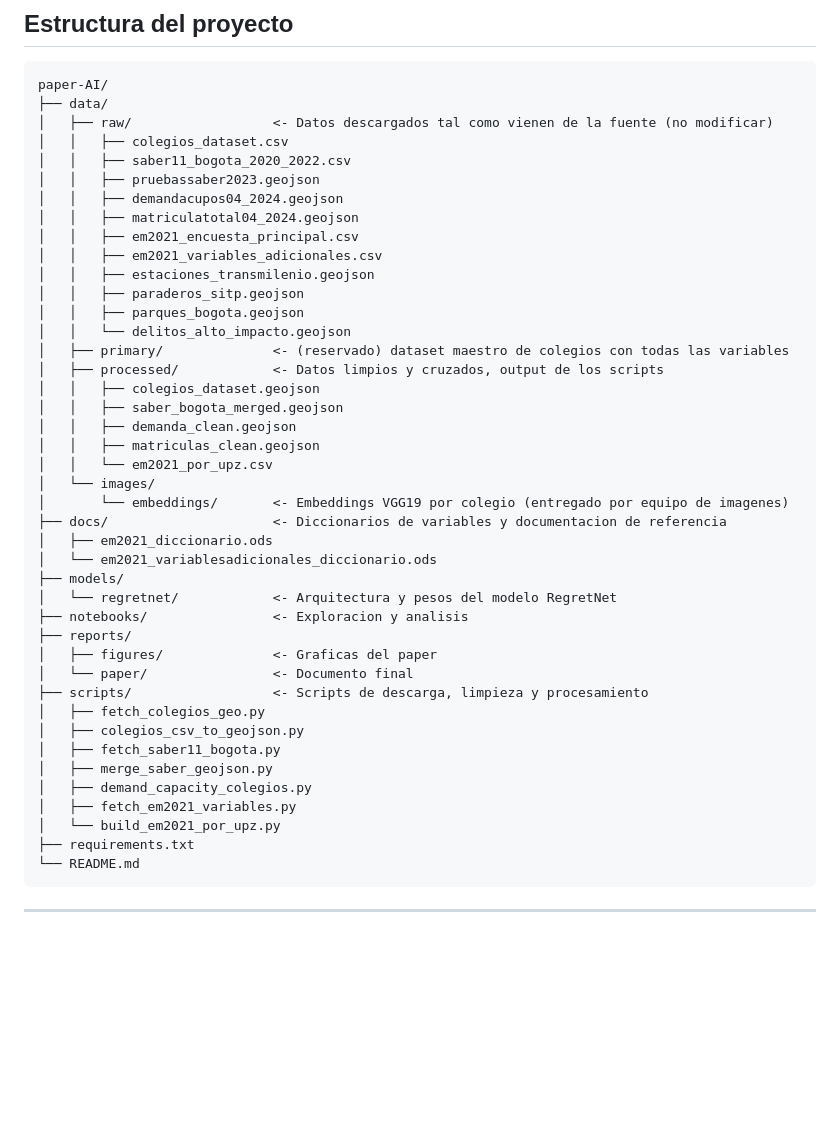
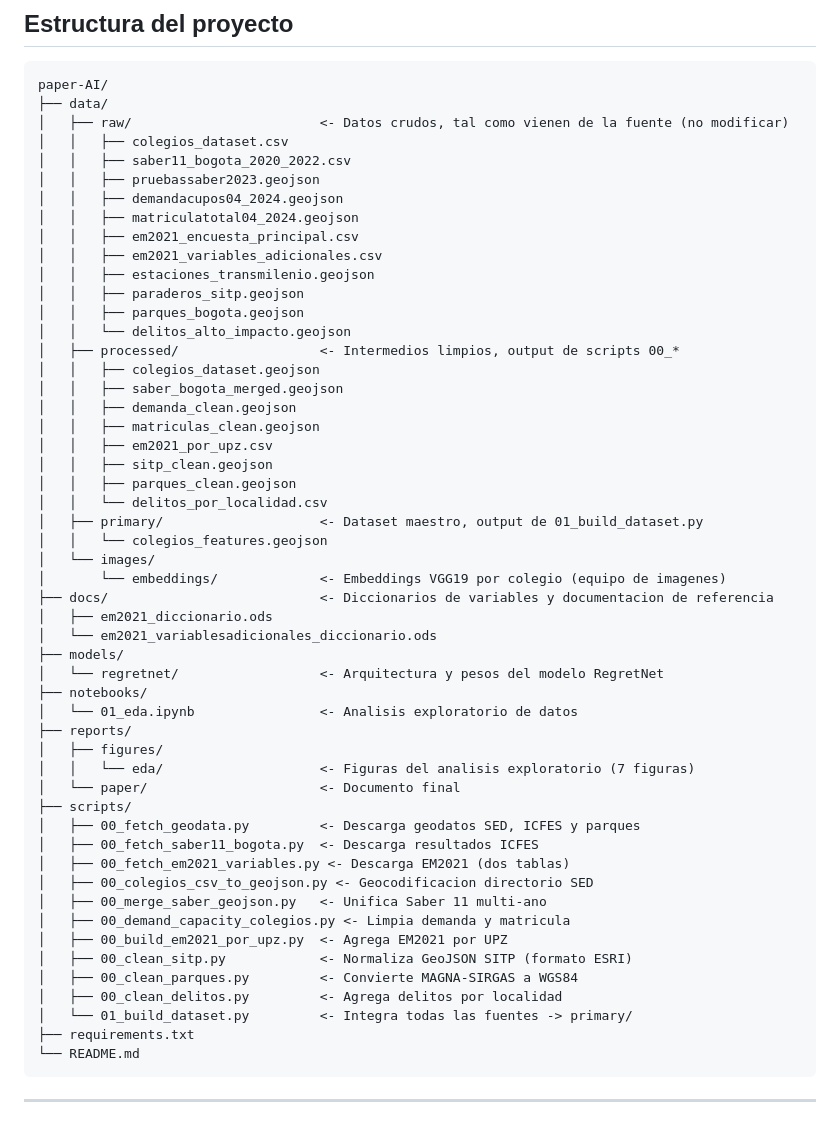
Before and after one commit to davidbautistaromero/edu-matching-paper, a Markdown page: README.md, the part around the change. GitHub-like rendering; blank space fills up the shorter version.

Commit message:
docs: update project tree to reflect current state of repo

````diff
--- a/README.md
+++ b/README.md
@@ -9,7 +9,7 @@ Analisis de mecanismos de asignacion escolar en Bogota con modelos de matching y
 ```
 paper-AI/
 ├── data/
-│   ├── raw/                  <- Datos descargados tal como vienen de la fuente (no modificar)
+│   ├── raw/                        <- Datos crudos, tal como vienen de la fuente (no modificar)
 │   │   ├── colegios_dataset.csv
 │   │   ├── saber11_bogota_2020_2022.csv
 │   │   ├── pruebassaber2023.geojson
@@ -21,32 +21,42 @@ paper-AI/
 │   │   ├── paraderos_sitp.geojson
 │   │   ├── parques_bogota.geojson
 │   │   └── delitos_alto_impacto.geojson
-│   ├── primary/              <- (reservado) dataset maestro de colegios con todas las variables
-│   ├── processed/            <- Datos limpios y cruzados, output de los scripts
+│   ├── processed/                  <- Intermedios limpios, output de scripts 00_*
 │   │   ├── colegios_dataset.geojson
 │   │   ├── saber_bogota_merged.geojson
 │   │   ├── demanda_clean.geojson
 │   │   ├── matriculas_clean.geojson
-│   │   └── em2021_por_upz.csv
+│   │   ├── em2021_por_upz.csv
+│   │   ├── sitp_clean.geojson
+│   │   ├── parques_clean.geojson
+│   │   └── delitos_por_localidad.csv
+│   ├── primary/                    <- Dataset maestro, output de 01_build_dataset.py
+│   │   └── colegios_features.geojson
 │   └── images/
-│       └── embeddings/       <- Embeddings VGG19 por colegio (entregado por equipo de imagenes)
-├── docs/                     <- Diccionarios de variables y documentacion de referencia
+│       └── embeddings/             <- Embeddings VGG19 por colegio (equipo de imagenes)
+├── docs/                           <- Diccionarios de variables y documentacion de referencia
 │   ├── em2021_diccionario.ods
 │   └── em2021_variablesadicionales_diccionario.ods
 ├── models/
-│   └── regretnet/            <- Arquitectura y pesos del modelo RegretNet
-├── notebooks/                <- Exploracion y analisis
+│   └── regretnet/                  <- Arquitectura y pesos del modelo RegretNet
+├── notebooks/
+│   └── 01_eda.ipynb                <- Analisis exploratorio de datos
 ├── reports/
-│   ├── figures/              <- Graficas del paper
-│   └── paper/                <- Documento final
-├── scripts/                  <- Scripts de descarga, limpieza y procesamiento
-│   ├── fetch_colegios_geo.py
-│   ├── colegios_csv_to_geojson.py
-│   ├── fetch_saber11_bogota.py
-│   ├── merge_saber_geojson.py
-│   ├── demand_capacity_colegios.py
-│   ├── fetch_em2021_variables.py
-│   └── build_em2021_por_upz.py
+│   ├── figures/
+│   │   └── eda/                    <- Figuras del analisis exploratorio (7 figuras)
+│   └── paper/                      <- Documento final
+├── scripts/
+│   ├── 00_fetch_geodata.py         <- Descarga geodatos SED, ICFES y parques
+│   ├── 00_fetch_saber11_bogota.py  <- Descarga resultados ICFES
+│   ├── 00_fetch_em2021_variables.py <- Descarga EM2021 (dos tablas)
+│   ├── 00_colegios_csv_to_geojson.py <- Geocodificacion directorio SED
+│   ├── 00_merge_saber_geojson.py   <- Unifica Saber 11 multi-ano
+│   ├── 00_demand_capacity_colegios.py <- Limpia demanda y matricula
+│   ├── 00_build_em2021_por_upz.py  <- Agrega EM2021 por UPZ
+│   ├── 00_clean_sitp.py            <- Normaliza GeoJSON SITP (formato ESRI)
+│   ├── 00_clean_parques.py         <- Convierte MAGNA-SIRGAS a WGS84
+│   ├── 00_clean_delitos.py         <- Agrega delitos por localidad
+│   └── 01_build_dataset.py         <- Integra todas las fuentes -> primary/
 ├── requirements.txt
 └── README.md
 ```
````
